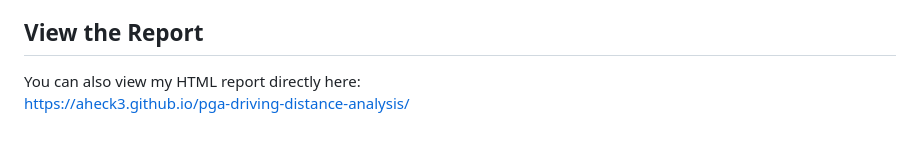
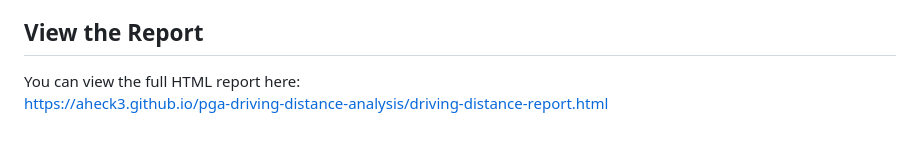
Before and after one commit to aheck3/pga-driving-distance-analysis, a Markdown page: README.md, the part around the change. GitHub-like rendering.

Commit message:
Fixed link in README
Updated the View the Report section to link directly to the HTML report file, ensuring the report loads correctly from GitHub Pages.

```diff
--- a/README.md
+++ b/README.md
@@ -56,5 +56,5 @@ MSBA, University of Notre Dame
 
 ## View the Report
 
-You can also view my HTML report directly here:
-[https://aheck3.github.io/pga-driving-distance-analysis/](https://aheck3.github.io/pga-driving-distance-analysis/)
+You can view the full HTML report here:
+[https://aheck3.github.io/pga-driving-distance-analysis/driving-distance-report.html](https://aheck3.github.io/pga-driving-distance-analysis/driving-distance-report.html)
```
